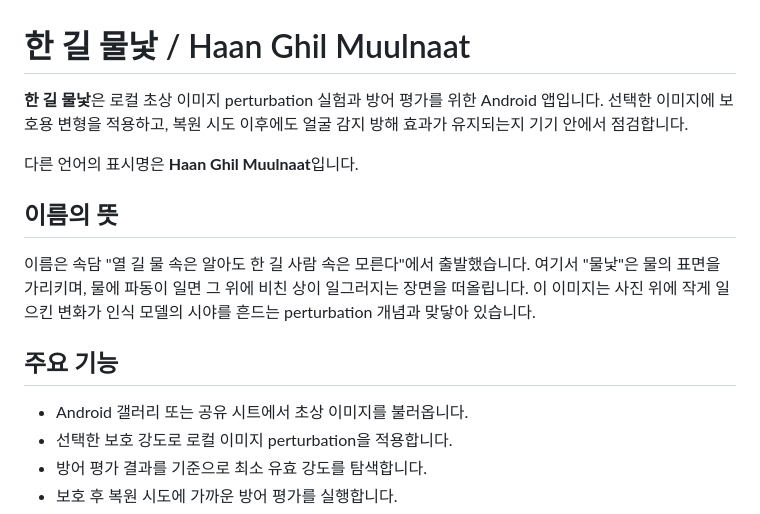
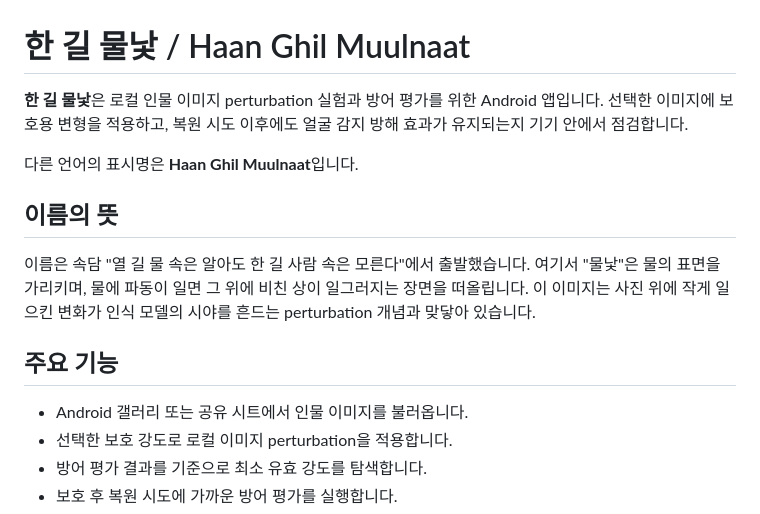
Before and after one commit to js4484821266/Haan-Ghil-Muulnaat, a Markdown page: README.md, the part around the change. Rendered like a GitHub page.

Commit message:
Update README.md for clarity and consistency

```diff
--- a/README.md
+++ b/README.md
@@ -1,6 +1,6 @@
 # 한 길 물낯 / Haan Ghil Muulnaat
 
-**한 길 물낯**은 로컬 초상 이미지 perturbation 실험과 방어 평가를 위한 Android 앱입니다. 선택한 이미지에 보호용 변형을 적용하고, 복원 시도 이후에도 얼굴 감지 방해 효과가 유지되는지 기기 안에서 점검합니다.
+**한 길 물낯**은 로컬 인물 이미지 perturbation 실험과 방어 평가를 위한 Android 앱입니다. 선택한 이미지에 보호용 변형을 적용하고, 복원 시도 이후에도 얼굴 감지 방해 효과가 유지되는지 기기 안에서 점검합니다.
 
 다른 언어의 표시명은 **Haan Ghil Muulnaat**입니다.
 
@@ -10,7 +10,7 @@
 
 ## 주요 기능
 
-- Android 갤러리 또는 공유 시트에서 초상 이미지를 불러옵니다.
+- Android 갤러리 또는 공유 시트에서 인물 이미지를 불러옵니다.
 - 선택한 보호 강도로 로컬 이미지 perturbation을 적용합니다.
 - 방어 평가 결과를 기준으로 최소 유효 강도를 탐색합니다.
 - 보호 후 복원 시도에 가까운 방어 평가를 실행합니다.
```
